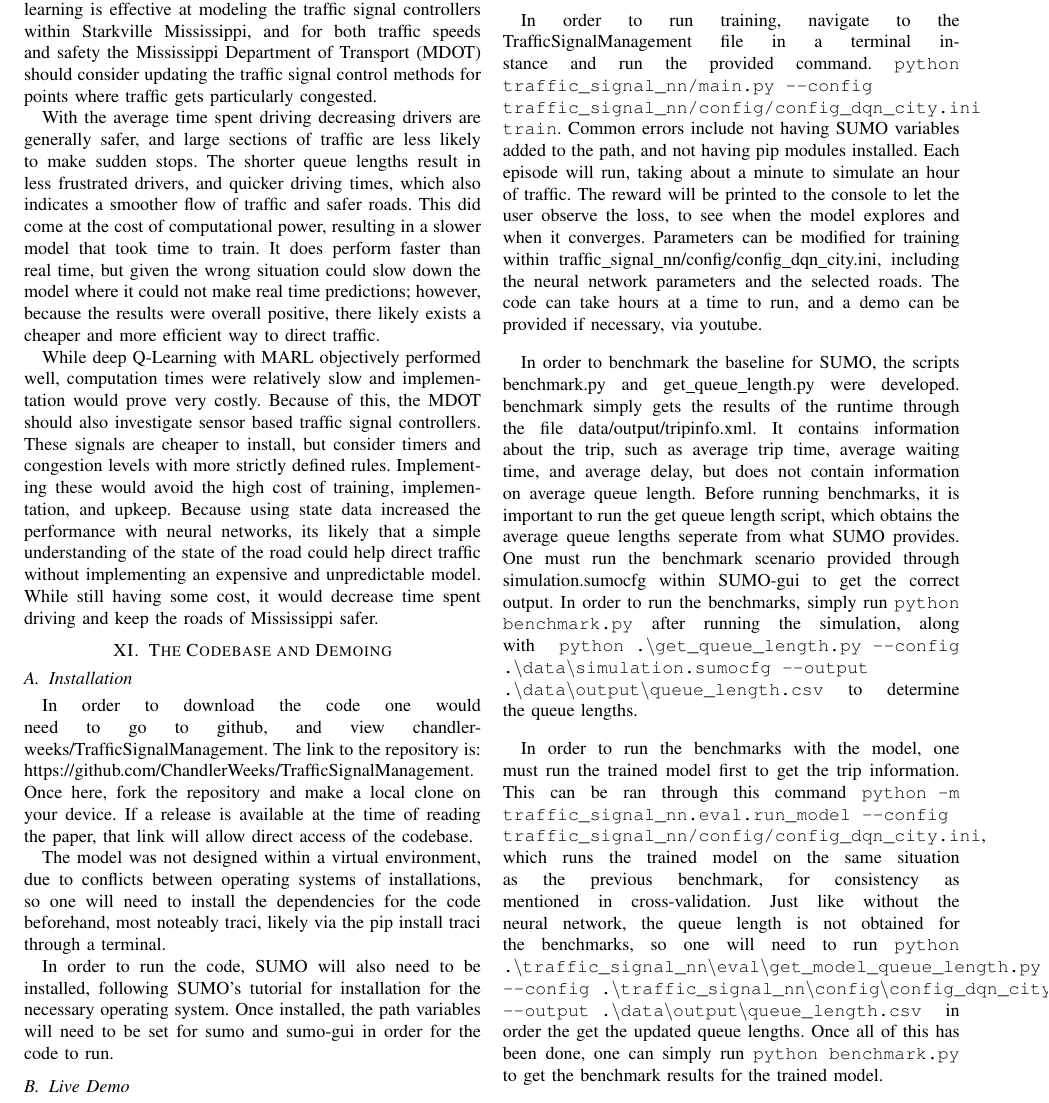
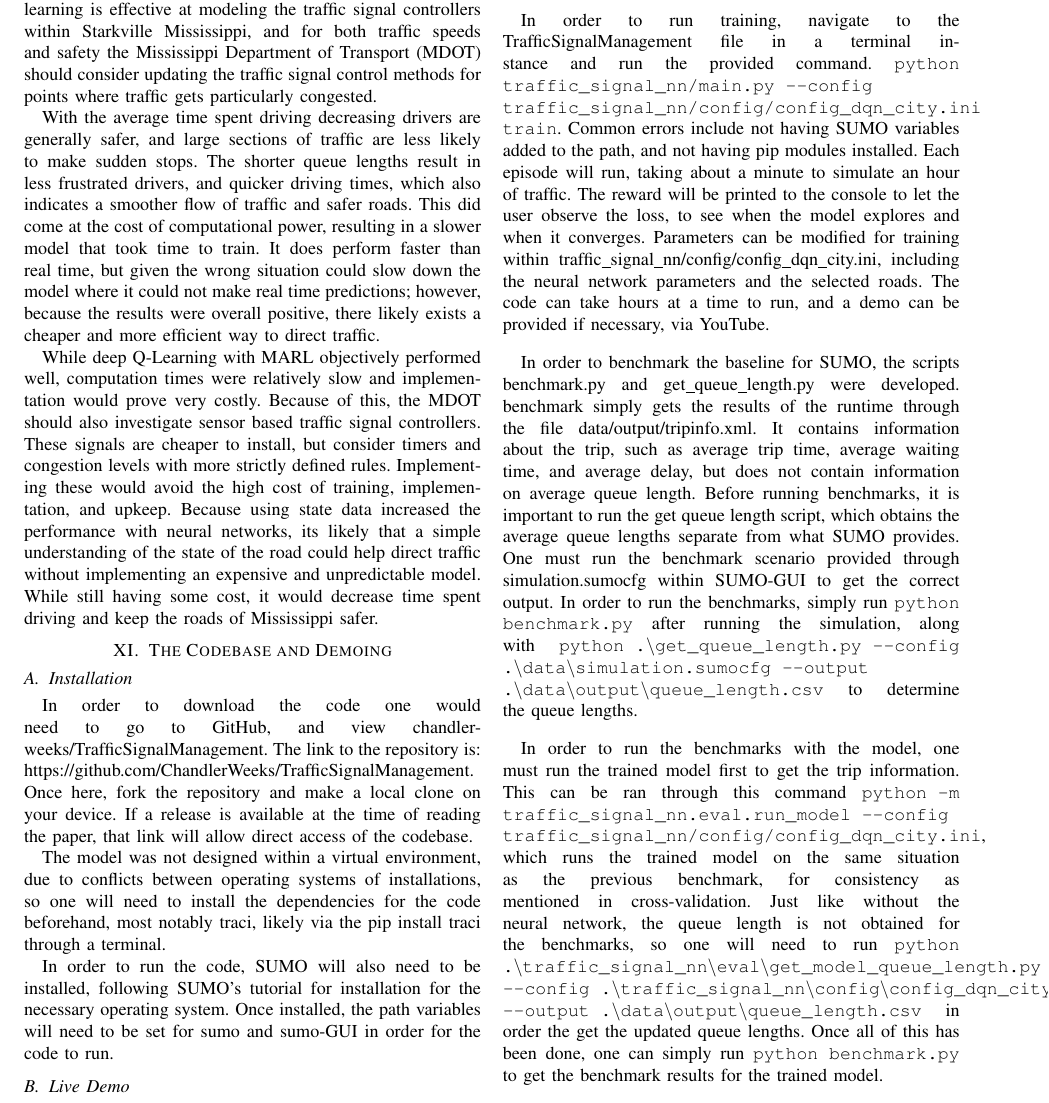
Before and after one commit to ChandlerWeeks/TrafficSignalManagement, a LaTeX paper (paper/paper.tex): part of page 7 of 9, cut so that both start at the same text. Compiled offline with pdfLaTeX.

Commit message:
Update paper.tex

```diff
--- a/paper/paper.tex
+++ b/paper/paper.tex
@@ -250,11 +250,11 @@ While deep Q-Learning with MARL objectively performed well, computation times we
 
 \subsection{Installation}
 
-In order to download the code one would need to go to github, and view chandlerweeks/TrafficSignalManagement. The link to the repository is: https://github.com/ChandlerWeeks/TrafficSignalManagement. Once here, fork the repository and make a local clone on your device. If a release is available at the time of reading the paper, that link will allow direct access of the codebase.
+In order to download the code one would need to go to GitHub, and view chandlerweeks/TrafficSignalManagement. The link to the repository is: https://github.com/ChandlerWeeks/TrafficSignalManagement. Once here, fork the repository and make a local clone on your device. If a release is available at the time of reading the paper, that link will allow direct access of the codebase.
 
-The model was not designed within a virtual environment, due to conflicts between operating systems of installations, so one will need to install the dependencies for the code beforehand, most noteably traci, likely via the pip install traci through a terminal.
+The model was not designed within a virtual environment, due to conflicts between operating systems of installations, so one will need to install the dependencies for the code beforehand, most notably traci, likely via the pip install traci through a terminal.
 
-In order to run the code, SUMO will also need to be installed, following SUMO's tutorial for installation for the necessary operating system. Once installed, the path variables will need to be set for sumo and sumo-gui in order for the code to run.
+In order to run the code, SUMO will also need to be installed, following SUMO's tutorial for installation for the necessary operating system. Once installed, the path variables will need to be set for sumo and sumo-GUI in order for the code to run.
 
 \subsection{Live Demo}
 
@@ -262,7 +262,7 @@ Once every prerequisite has been setup, to test installation and configuration,
 
-In order to run training, navigate to the TrafficSignalManagement file in a terminal instance and run the provided command. \texttt{\texttt{python traffic\_signal\_nn/main.py --config traffic\_signal\_nn/config/config\_dqn\_city.ini train}}. Common errors include not having SUMO variables added to the path, and not having pip modules installed. Each episode will run, taking about a minute to simulate an hour of traffic. The reward will be printed to the console to let the user observe the loss, to see when the model explores and when it converges. Parameters can be modified for training within traffic\_signal\_nn/config/config\_dqn\_city.ini, including the neural network parameters and the selected roads. The code can take hours at a time to run, and a demo can be provided if necessary, via youtube.
+In order to run training, navigate to the TrafficSignalManagement file in a terminal instance and run the provided command. \texttt{\texttt{python traffic\_signal\_nn/main.py --config traffic\_signal\_nn/config/config\_dqn\_city.ini train}}. Common errors include not having SUMO variables added to the path, and not having pip modules installed. Each episode will run, taking about a minute to simulate an hour of traffic. The reward will be printed to the console to let the user observe the loss, to see when the model explores and when it converges. Parameters can be modified for training within traffic\_signal\_nn/config/config\_dqn\_city.ini, including the neural network parameters and the selected roads. The code can take hours at a time to run, and a demo can be provided if necessary, via YouTube.
 
-In order to benchmark the baseline for SUMO, the scripts benchmark.py and get\_queue\_length.py were developed. benchmark simply gets the results of the runtime through the file data/output/tripinfo.xml. It contains information about the trip, such as average trip time, average waiting time, and average delay, but does not contain information on average queue length. Before running benchmarks, it is important to run the get queue length script, which obtains the average queue lengths seperate from what SUMO provides. One must run the benchmark scenario provided through simulation.sumocfg within SUMO-gui to get the correct output. In order to run the benchmarks, simply run \texttt{python benchmark.py} after running the simulation, along with \texttt{python .\textbackslash get\_queue\_length.py --config .\textbackslash data\textbackslash simulation.sumocfg --output .\textbackslash data\textbackslash output\textbackslash queue\_length.csv} to determine the queue lengths.
+In order to benchmark the baseline for SUMO, the scripts benchmark.py and get\_queue\_length.py were developed. benchmark simply gets the results of the runtime through the file data/output/tripinfo.xml. It contains information about the trip, such as average trip time, average waiting time, and average delay, but does not contain information on average queue length. Before running benchmarks, it is important to run the get queue length script, which obtains the average queue lengths separate from what SUMO provides. One must run the benchmark scenario provided through simulation.sumocfg within SUMO-GUI to get the correct output. In order to run the benchmarks, simply run \texttt{python benchmark.py} after running the simulation, along with \texttt{python .\textbackslash get\_queue\_length.py --config .\textbackslash data\textbackslash simulation.sumocfg --output .\textbackslash data\textbackslash output\textbackslash queue\_length.csv} to determine the queue lengths.
 
 In order to run the benchmarks with the model, one must run the trained model first to get the trip information. This can be ran through this command \texttt{python -m traffic\_signal\_nn.eval.run\_model --config traffic\_signal\_nn/config/config\_dqn\_city.ini}, which runs the trained model on the same situation as the previous benchmark, for consistency as mentioned in cross-validation. Just like without the neural network, the queue length is not obtained for the benchmarks, so one will need to run \texttt{python .\textbackslash traffic\_signal\_nn\textbackslash eval\textbackslash get\_model\_queue\_length.py --config .\textbackslash traffic\_signal\_nn\textbackslash config\textbackslash config\_dqn\_city.ini --output .\textbackslash data\textbackslash output\textbackslash queue\_length.csv} in order the get the updated queue lengths. Once all of this has been done, one can simply run \texttt{python benchmark.py} to get the benchmark results for the trained model.
 
```
Also changed, not shown: paper/paper.tex (10 more changed lines).
